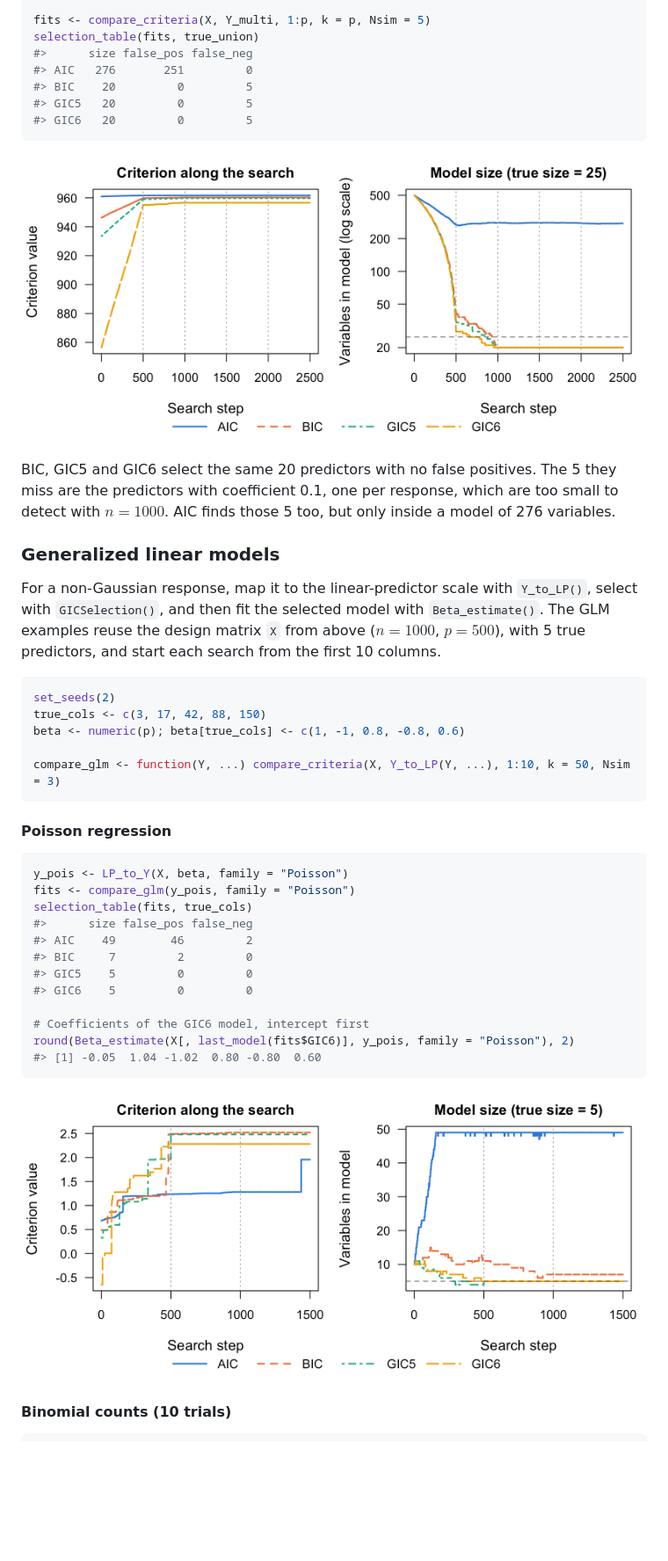
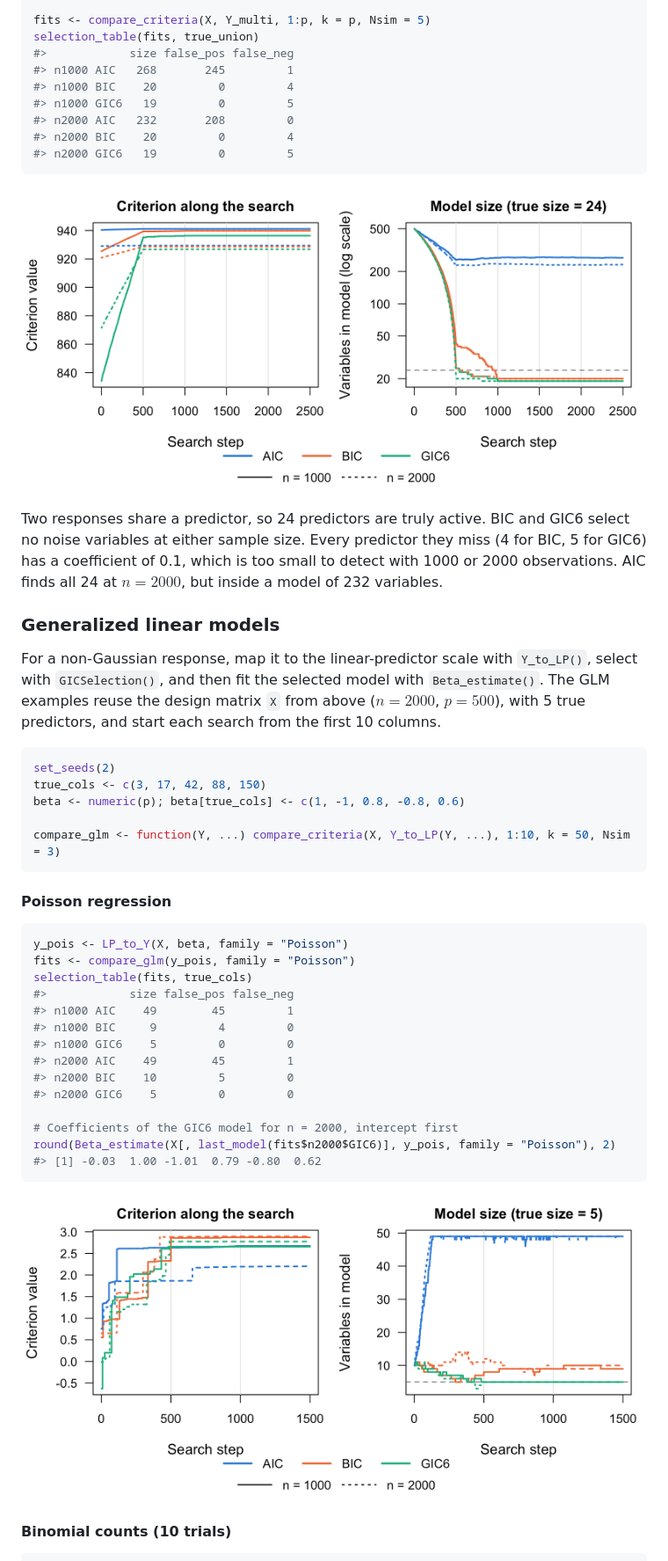
Before and after one commit to yuchenxiao95/GICHighDimension, a Markdown page: README.md, the part around one of its changes. Shown at 88% size. Rendered like a GitHub page; pictures changed too: man/figures/README-multivariate.png, man/figures/README-poisson.png; blank space fills up the shorter version.

````diff
--- a/README.md
+++ b/README.md
@@ -129,26 +143,30 @@ true_union <- sort(unique(unlist(true_by_response)))
 
 fits <- compare_criteria(X, Y_multi, 1:p, k = p, Nsim = 5)
 selection_table(fits, true_union)
-#>      size false_pos false_neg
-#> AIC   276       251         0
-#> BIC    20         0         5
-#> GIC5   20         0         5
-#> GIC6   20         0         5
+#>            size false_pos false_neg
+#> n1000 AIC   268       245         1
+#> n1000 BIC    20         0         4
+#> n1000 GIC6   19         0         5
+#> n2000 AIC   232       208         0
+#> n2000 BIC    20         0         4
+#> n2000 GIC6   19         0         5
 ```
 
 ![Criteria and model size along the search, multivariate normal response](man/figures/README-multivariate.png)
 
-BIC, GIC5 and GIC6 select the same 20 predictors with no false positives. The
-5 they miss are the predictors with coefficient 0.1, one per response, which
-are too small to detect with $n = 1000$. AIC finds those 5 too, but only
-inside a model of 276 variables.
+Two responses share a predictor, so 24 predictors are truly active. BIC and
+GIC6 select no noise variables at either sample size. Every predictor they
+miss (4 for BIC, 5 for GIC6) has a coefficient of 0.1, which is too small to
+detect with 1000 or 2000 observations. AIC finds all 24 at $n = 2000$, but
+inside a model of 232 variables.
+
 
 ### Generalized linear models
 
 For a non-Gaussian response, map it to the linear-predictor scale with
 `Y_to_LP()`, select with `GICSelection()`, and then fit the selected model
 with `Beta_estimate()`. The GLM examples reuse the design matrix `X` from
-above ($n = 1000$, $p = 500$), with 5 true predictors, and start each search
+above ($n = 2000$, $p = 500$), with 5 true predictors, and start each search
 from the first 10 columns.
 
 ```r
@@ -165,15 +183,17 @@ compare_glm <- function(Y, ...) compare_criteria(X, Y_to_LP(Y, ...), 1:10, k = 5
 y_pois <- LP_to_Y(X, beta, family = "Poisson")
 fits <- compare_glm(y_pois, family = "Poisson")
 selection_table(fits, true_cols)
-#>      size false_pos false_neg
-#> AIC    49        46         2
-#> BIC     7         2         0
-#> GIC5    5         0         0
-#> GIC6    5         0         0
+#>            size false_pos false_neg
+#> n1000 AIC    49        45         1
+#> n1000 BIC     9         4         0
+#> n1000 GIC6    5         0         0
+#> n2000 AIC    49        45         1
+#> n2000 BIC    10         5         0
+#> n2000 GIC6    5         0         0
 
-# Coefficients of the GIC6 model, intercept first
-round(Beta_estimate(X[, last_model(fits$GIC6)], y_pois, family = "Poisson"), 2)
-#> [1] -0.05  1.04 -1.02  0.80 -0.80  0.60
+# Coefficients of the GIC6 model for n = 2000, intercept first
+round(Beta_estimate(X[, last_model(fits$n2000$GIC6)], y_pois, family = "Poisson"), 2)
+#> [1] -0.03  1.00 -1.01  0.79 -0.80  0.62
 ```
 
 ![Criteria and model size along the search, Poisson response](man/figures/README-poisson.png)
````
Also changed, not shown: other parts of README.md (+54 -36 lines), NEWS.md (+1 -1 lines), man/figures/README-binomial.png, man/figures/README-linear.png, man/figures/README-multinomial.png, 2 other files.
